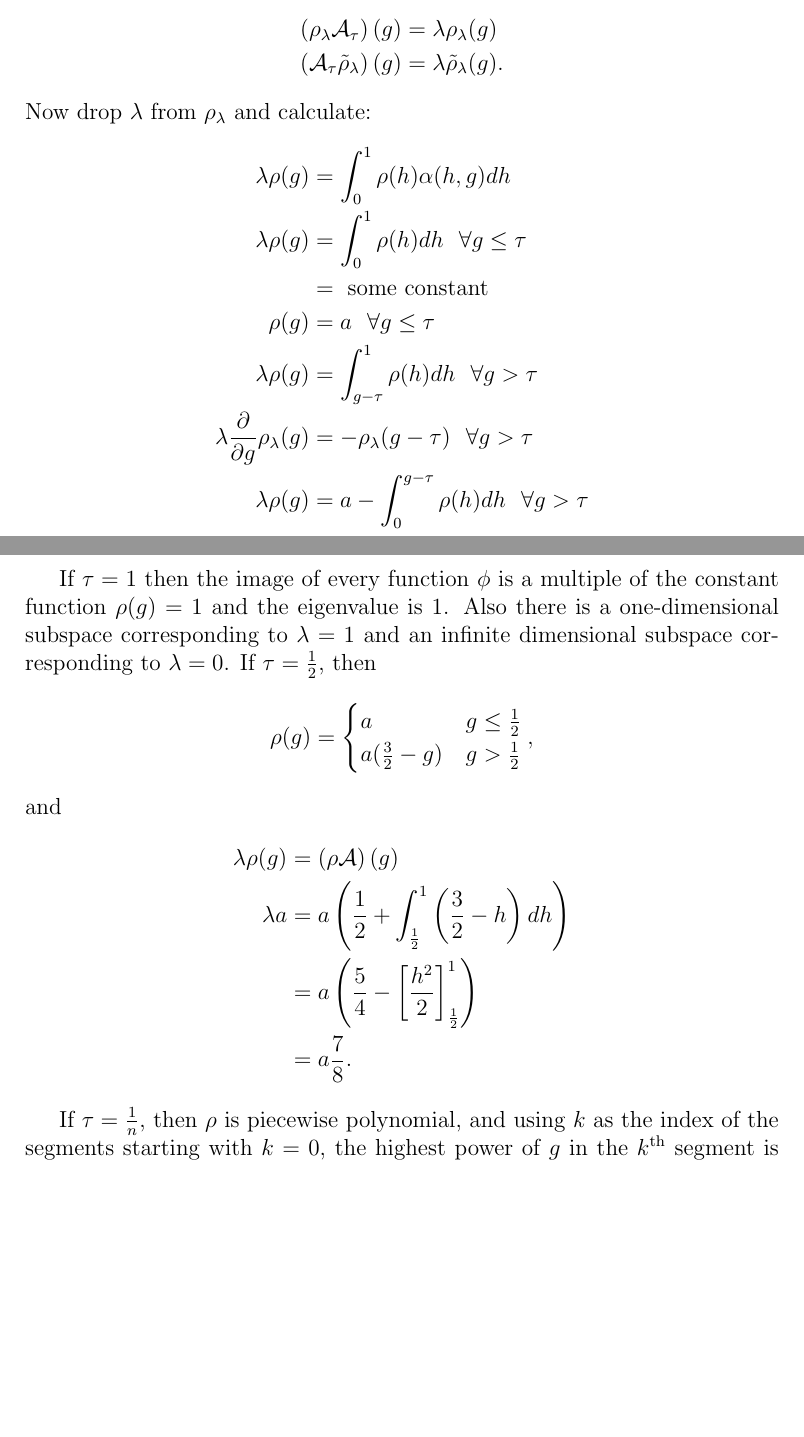
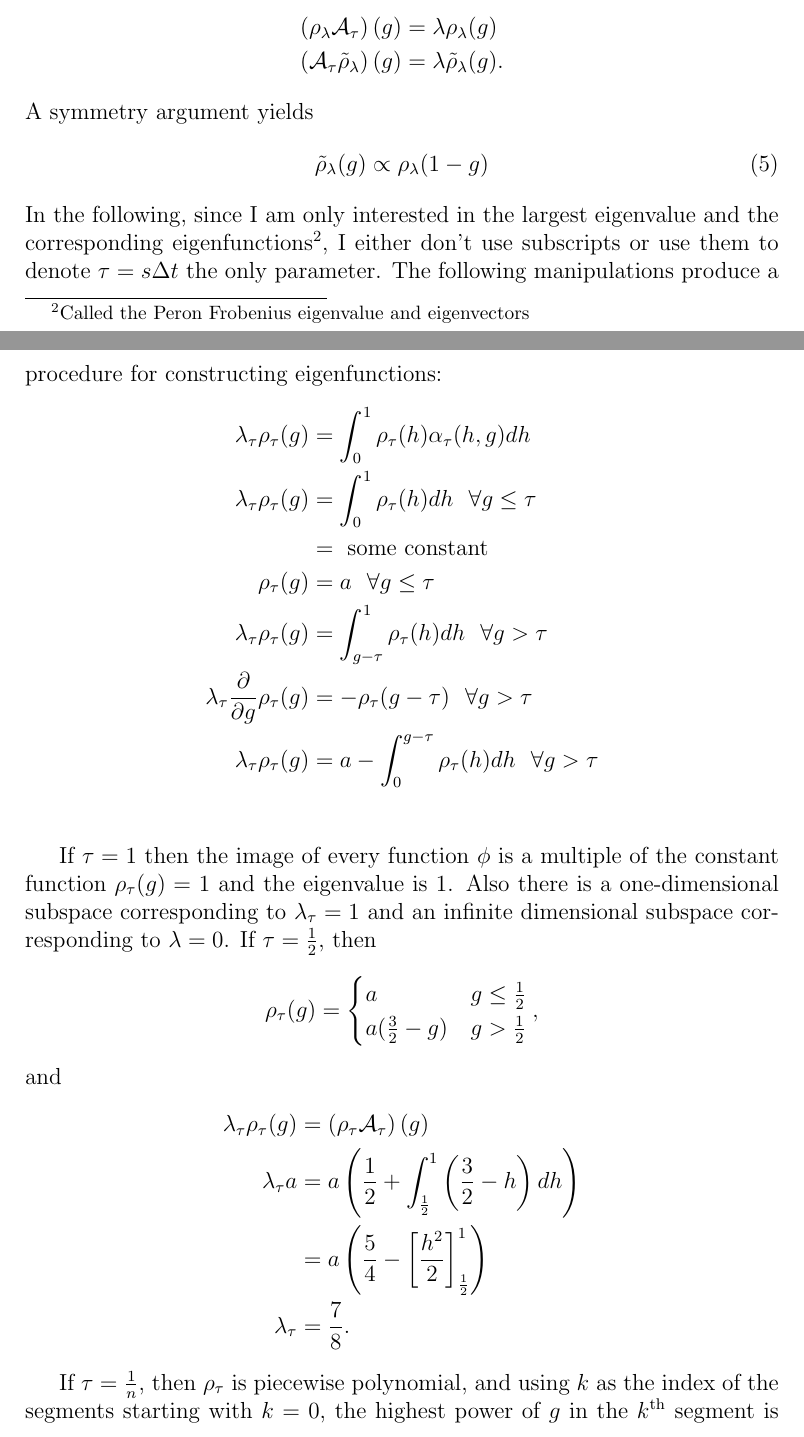
Before and after one commit to fraserphysics/metfie, a LaTeX paper (monotonic/siads.tex): two parts of pages 4 and 5 of 14, joined at a grey line, cut so that both start at the same text, the shorter picture padded with empty space. Compiled offline with pdfLaTeX.

Commit message:
Typed in right/left eigenfunction symmetry

```diff
--- a/monotonic/siads.tex
+++ b/monotonic/siads.tex
@@ -148,30 +145,40 @@ corresponding \emph{left} and \emph{right} eigenfunctions:
  \left(\Aop_\tau  \rightfunction_\lambda \right)(g) &= \lambda
  \rightfunction_\lambda (g).
 \end{align*}
-Now drop $\lambda$ from $\leftfunction_\lambda$ and calculate:
+A symmetry argument yields
+\begin{equation}
+  \label{eq:symmetry}
+  \rightfunction_\lambda(g) \propto \leftfunction_\lambda(1-g)
+\end{equation}
+In the following, since I am only interested in the largest
+eigenvalue and the corresponding eigenfunctions\footnote{Called
+  the Peron Frobenius eigenvalue and eigenvectors}, I either don't use
+subscripts or use them to denote $\tau=s\Delta t$ the only
+parameter.  The following manipulations produce a procedure for
+constructing eigenfunctions:
 \begin{align*}
-  \lambda \leftfunction(g) &= \int_0^1 \leftfunction(h)
-                             \Aindicate(h,g) dh \\
-  \lambda \leftfunction(g) &= \int_0^1 \leftfunction(h)
+  \lambda_\tau \leftfunction_\tau(g) &= \int_0^1 \leftfunction_\tau(h)
+                             \Aindicate_\tau(h,g) dh \\
+  \lambda_\tau \leftfunction_\tau(g) &= \int_0^1 \leftfunction_\tau(h)
                              dh ~~\forall g
                              \leq \tau \\
   &= \text{ some constant } \\
-  \leftfunction(g) &= a ~~\forall g \leq \tau \\
-  \lambda \leftfunction(g) &= \int_{g-\tau}^1 \leftfunction(h) dh ~~\forall
+  \leftfunction_\tau(g) &= a ~~\forall g \leq \tau \\
+  \lambda_\tau \leftfunction_\tau(g) &= \int_{g-\tau}^1 \leftfunction_\tau(h) dh ~~\forall
   g > \tau\\
-  \lambda \frac{\partial}{\partial g} \leftfunction_\lambda(g) &=
-            - \leftfunction_\lambda(g-\tau)~~\forall g > \tau \\
-  \lambda \leftfunction(g) &= a - \int_0^{g-\tau} \leftfunction(h) dh ~~\forall
+  \lambda_\tau \frac{\partial}{\partial g} \leftfunction_\tau(g) &=
+            - \leftfunction_\tau(g-\tau)~~\forall g > \tau \\
+  \lambda_\tau \leftfunction_\tau(g) &= a - \int_0^{g-\tau} \leftfunction_\tau(h) dh ~~\forall
   g > \tau\\
 \end{align*}
 
 If $\tau = 1$ then the image of every function $\function$ is a
-multiple of the constant function $\leftfunction(g) = 1$ and the
+multiple of the constant function $\leftfunction_\tau(g) = 1$ and the
 eigenvalue is $1$.  Also there is a one-dimensional subspace
-corresponding to $\lambda=1$ and an infinite dimensional subspace
+corresponding to $\lambda_\tau=1$ and an infinite dimensional subspace
 corresponding to $\lambda=0$.  If $\tau = \frac{1}{2}$, then
 \begin{equation*}
-  \leftfunction(g) =
+  \leftfunction_\tau(g) =
   \begin{cases}
     a & g \leq \frac{1}{2} \\
     a(\frac{3}{2} -g) & g > \frac{1}{2}
@@ -179,15 +186,15 @@ corresponding to $\lambda=0$.  If $\tau = \frac{1}{2}$, then
 \end{equation*}
 and
 \begin{align*}
-  \lambda \leftfunction (g) &= \left( \leftfunction \Aop \right) (g) \\
-  \lambda a &= a \left( \frac{1}{2} + \int_{\frac{1}{2}}^1
+  \lambda_\tau \leftfunction_\tau (g) &= \left( \leftfunction_\tau \Aop_\tau \right) (g) \\
+  \lambda_\tau a &= a \left( \frac{1}{2} + \int_{\frac{1}{2}}^1
               \left( \frac{3}{2} - h \right) dh \right) \\
   &= a \left( \frac{5}{4} - \left[ \frac{h^2}{2}
     \right]_{\frac{1}{2}}^1 \right)\\
-  &= a\frac{7}{8}.
+  \lambda_\tau &= \frac{7}{8}.
 \end{align*}
 
-If $\tau = \frac{1}{n}$, then $\leftfunction$ is piecewise
+If $\tau = \frac{1}{n}$, then $\leftfunction_\tau$ is piecewise
 polynomial, and using $k$ as the index of the segments starting with
 $k=0$, the highest power of $g$ in the $k\th$ segment is $k$.  Letting
 $p_k$ denote the polynomial that describes $\leftfunction$ in the
```
Also changed, not shown: monotonic/siads.tex (30 more changed lines), 2 other files.
